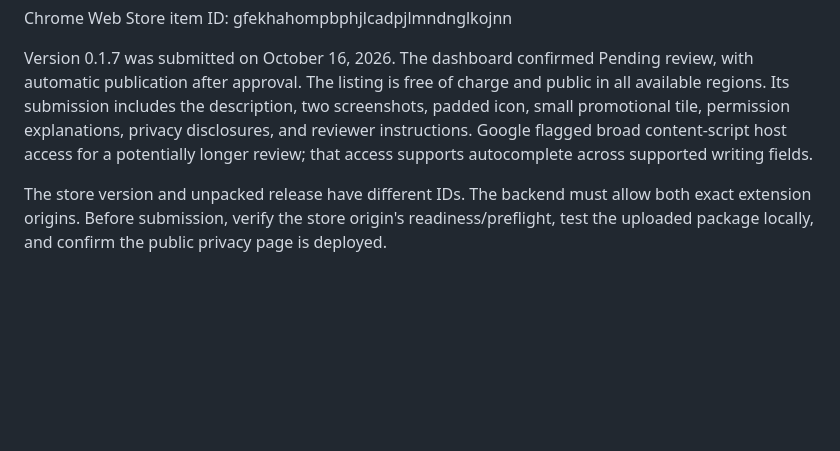
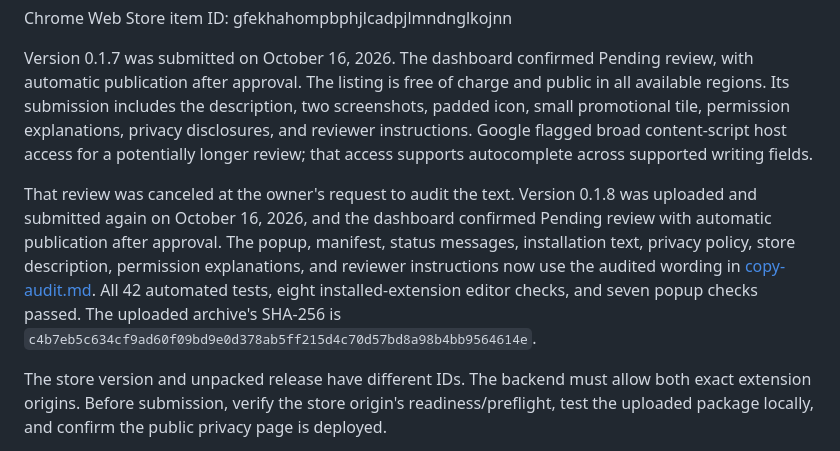
Before and after one commit to mutms7/Typer.AI, a Markdown page: store/listing.md, the part around the change. Drawn GitHub-style; blank space fills up the shorter version.

Commit message:
Record audited version 0.1.8 review resubmission

```diff
--- a/store/listing.md
+++ b/store/listing.md
@@ -90,6 +90,8 @@ Chrome Web Store item ID: gfekhahompbphjlcadpjlmndnglkojnn
 
 Version 0.1.7 was submitted on October 16, 2026. The dashboard confirmed Pending review, with automatic publication after approval. The listing is free of charge and public in all available regions. Its submission includes the description, two screenshots, padded icon, small promotional tile, permission explanations, privacy disclosures, and reviewer instructions. Google flagged broad content-script host access for a potentially longer review; that access supports autocomplete across supported writing fields.
 
+That review was canceled at the owner's request to audit the text. Version 0.1.8 was uploaded and submitted again on October 16, 2026, and the dashboard confirmed Pending review with automatic publication after approval. The popup, manifest, status messages, installation text, privacy policy, store description, permission explanations, and reviewer instructions now use the audited wording in [copy-audit.md](copy-audit.md). All 42 automated tests, eight installed-extension editor checks, and seven popup checks passed. The uploaded archive's SHA-256 is `c4b7eb5c634cf9ad60f09bd9e0d378ab5ff215d4c70d57bd8a98b4bb9564614e`.
+
 The store version and unpacked release have different IDs. The backend must allow both exact extension origins. Before submission, verify the store origin's readiness/preflight, test the uploaded package locally, and confirm the public privacy page is deployed.
 
 The owner confirmed on October 16, 2026 that billing is enabled for the Gemini project used by the hosted backend. Keep billing-enabled paid-service data handling in place while this cloud-enabled store version is offered.
```
